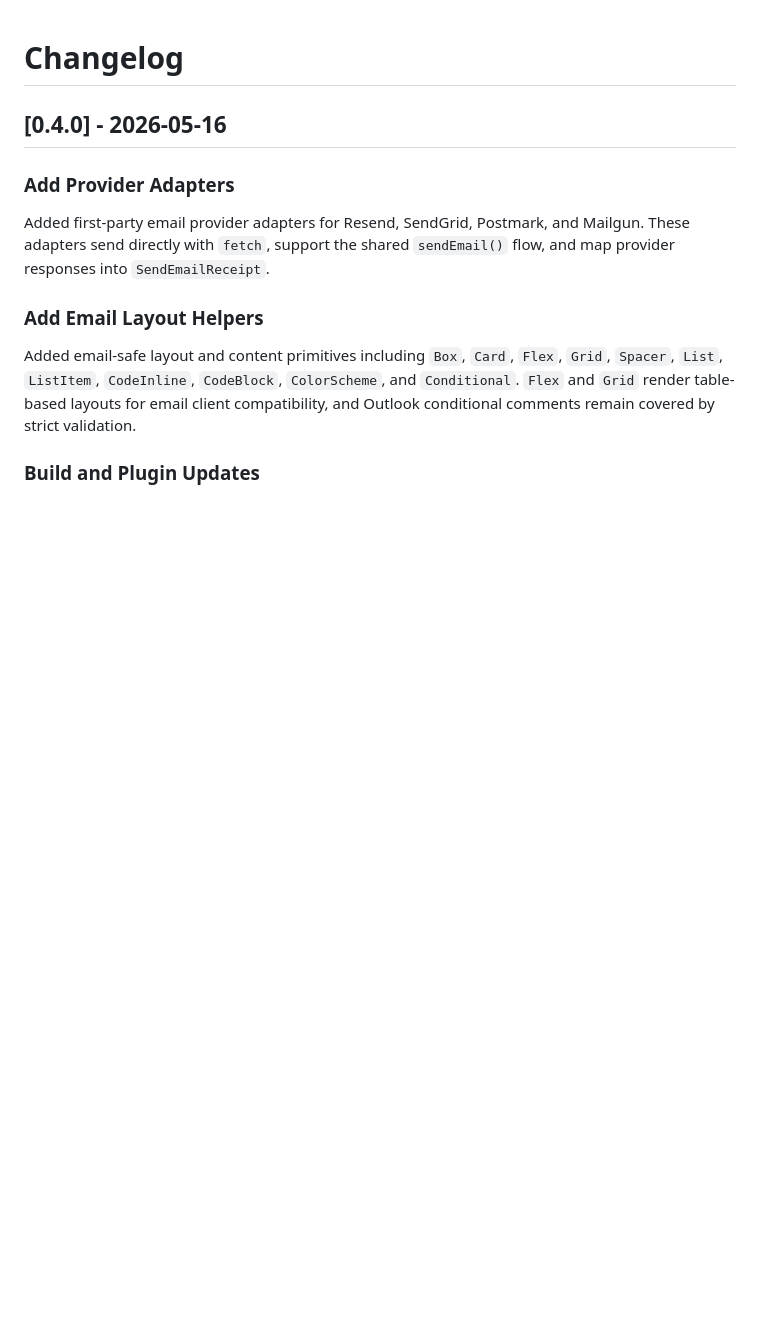
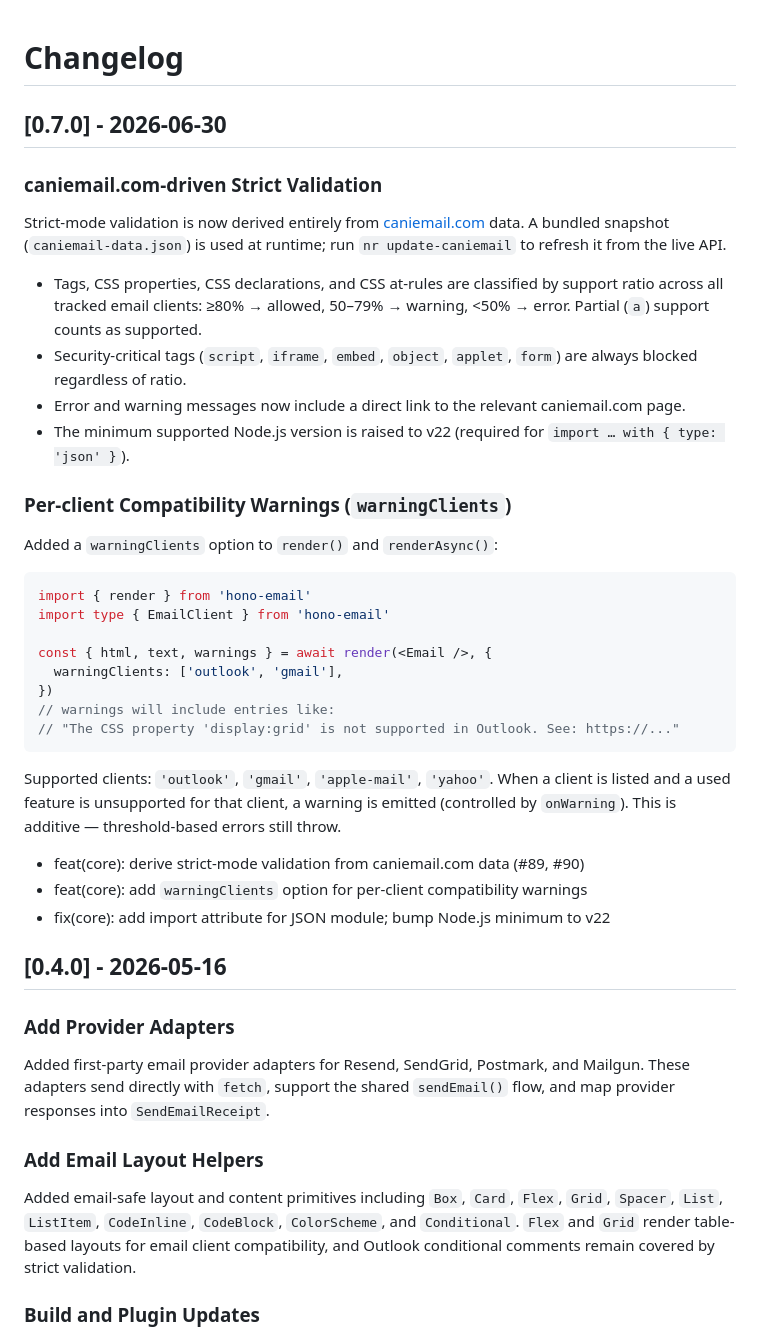
Before and after one commit to hayatosc/hono-email, a Markdown page: CHANGELOG.md, the part around the change. GitHub-like rendering; blank space fills up the shorter version.

Commit message:
chore: add changelog entry for v0.7.0 caniemail validation
Co-Authored-By: Claude Sonnet 4.6 <noreply@anthropic.com>

````diff
--- a/CHANGELOG.md
+++ b/CHANGELOG.md
@@ -1,4 +1,36 @@
 # Changelog
+
+## [0.7.0] - 2026-06-30
+
+### caniemail.com-driven Strict Validation
+
+Strict-mode validation is now derived entirely from [caniemail.com](https://www.caniemail.com/) data. A bundled snapshot (`caniemail-data.json`) is used at runtime; run `nr update-caniemail` to refresh it from the live API.
+
+- Tags, CSS properties, CSS declarations, and CSS at-rules are classified by support ratio across all tracked email clients: ≥80% → allowed, 50–79% → warning, <50% → error. Partial (`a`) support counts as supported.
+- Security-critical tags (`script`, `iframe`, `embed`, `object`, `applet`, `form`) are always blocked regardless of ratio.
+- Error and warning messages now include a direct link to the relevant caniemail.com page.
+- The minimum supported Node.js version is raised to v22 (required for `import … with { type: 'json' }`).
+
+### Per-client Compatibility Warnings (`warningClients`)
+
+Added a `warningClients` option to `render()` and `renderAsync()`:
+
+```ts
+import { render } from 'hono-email'
+import type { EmailClient } from 'hono-email'
+
+const { html, text, warnings } = await render(<Email />, {
+  warningClients: ['outlook', 'gmail'],
+})
+// warnings will include entries like:
+// "The CSS property 'display:grid' is not supported in Outlook. See: https://..."
+```
+
+Supported clients: `'outlook'`, `'gmail'`, `'apple-mail'`, `'yahoo'`. When a client is listed and a used feature is unsupported for that client, a warning is emitted (controlled by `onWarning`). This is additive — threshold-based errors still throw.
+
+- feat(core): derive strict-mode validation from caniemail.com data (#89, #90)
+- feat(core): add `warningClients` option for per-client compatibility warnings
+- fix(core): add import attribute for JSON module; bump Node.js minimum to v22
 
 ## [0.4.0] - 2026-05-16
 
````
